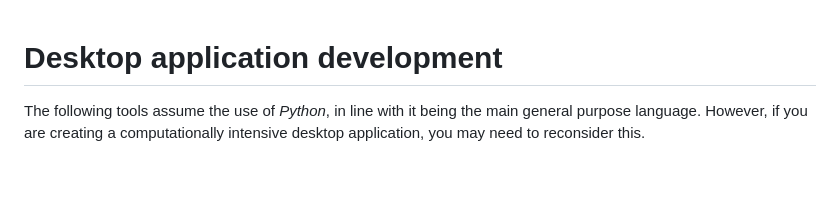
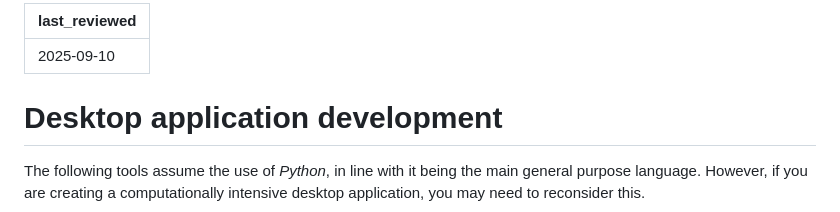
Before and after one commit to ScilifelabDataCentre/development-guidelines, a Markdown page: paved_paths/desktop_applications/README.md, the part around the change. GitHub-like rendering; blank space fills up the shorter version.

Commit message:
desktop application

```diff
--- a/paved_paths/desktop_applications/README.md
+++ b/paved_paths/desktop_applications/README.md
@@ -1,3 +1,6 @@
+---
+last_reviewed: 2025-09-10
+---
 # Desktop application development
 
 The following tools assume the use of _Python_, in line with it being the main general purpose language. However, if you are creating a computationally intensive desktop application, you may need to reconsider this.
```
